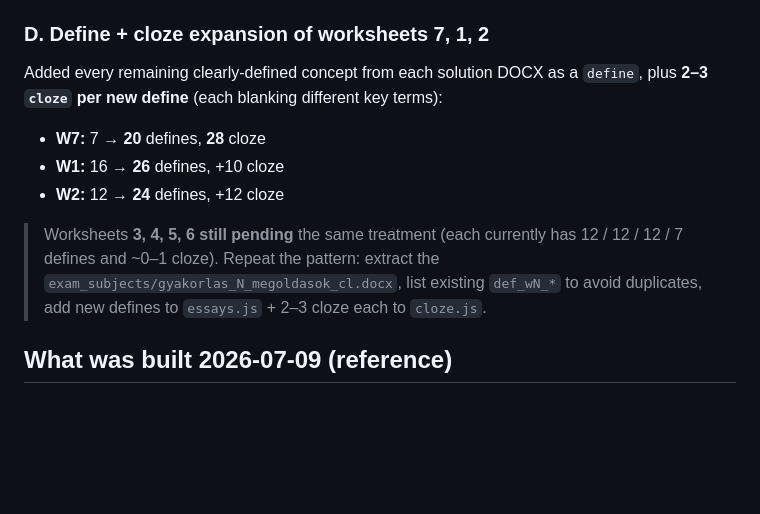
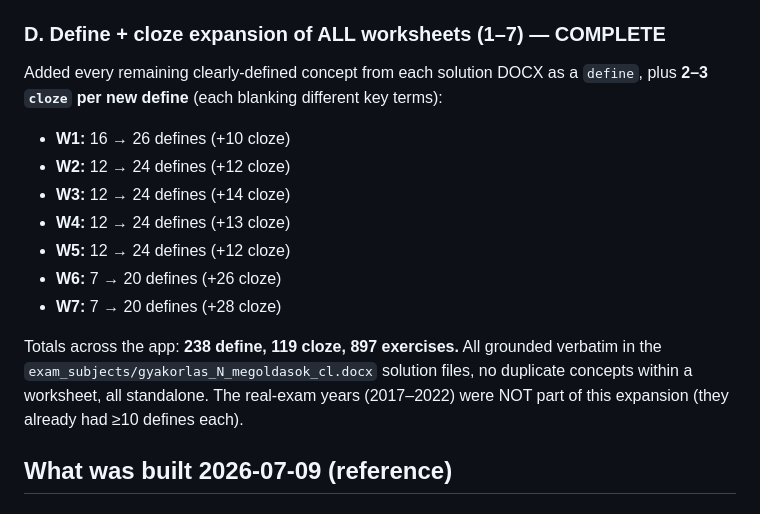
Before and after one commit to dezsovarga/psihopedagogie-speciala, a Markdown page: handoff.md, the part around the change. Drawn GitHub-style; blank space fills up the shorter version.

Commit message:
Update handoff: worksheet 1–7 define+cloze expansion complete
Co-Authored-By: Claude Opus 4.8 <noreply@anthropic.com>
Claude-Session: https://claude.ai/code/session_0111376kLcnBUiWw2W2u5itV

```diff
--- a/handoff.md
+++ b/handoff.md
@@ -65,16 +65,21 @@ within the practiceable pool (worksheets + real exams; disabled gyalap excluded)
 Also: the settings modal is now a scrollable flex column (`max-height: 90vh`) so
 the taller content is never clipped.
 
-### D. Define + cloze expansion of worksheets 7, 1, 2
+### D. Define + cloze expansion of ALL worksheets (1–7) — COMPLETE
 Added every remaining clearly-defined concept from each solution DOCX as a
 `define`, plus **2–3 `cloze` per new define** (each blanking different key terms):
-- **W7:** 7 → **20** defines, **28** cloze
-- **W1:** 16 → **26** defines, +10 cloze
-- **W2:** 12 → **24** defines, +12 cloze
-> Worksheets **3, 4, 5, 6 still pending** the same treatment (each currently has
-> 12 / 12 / 12 / 7 defines and ~0–1 cloze). Repeat the pattern: extract the
-> `exam_subjects/gyakorlas_N_megoldasok_cl.docx`, list existing `def_wN_*` to
-> avoid duplicates, add new defines to `essays.js` + 2–3 cloze each to `cloze.js`.
+- **W1:** 16 → 26 defines (+10 cloze)
+- **W2:** 12 → 24 defines (+12 cloze)
+- **W3:** 12 → 24 defines (+14 cloze)
+- **W4:** 12 → 24 defines (+13 cloze)
+- **W5:** 12 → 24 defines (+12 cloze)
+- **W6:** 7 → 20 defines (+26 cloze)
+- **W7:** 7 → 20 defines (+28 cloze)
+
+Totals across the app: **238 define, 119 cloze, 897 exercises.** All grounded
+verbatim in the `exam_subjects/gyakorlas_N_megoldasok_cl.docx` solution files, no
+duplicate concepts within a worksheet, all standalone. The real-exam years
+(2017–2022) were NOT part of this expansion (they already had ≥10 defines each).
 
 ## What was built 2026-07-09 (reference)
 
```
